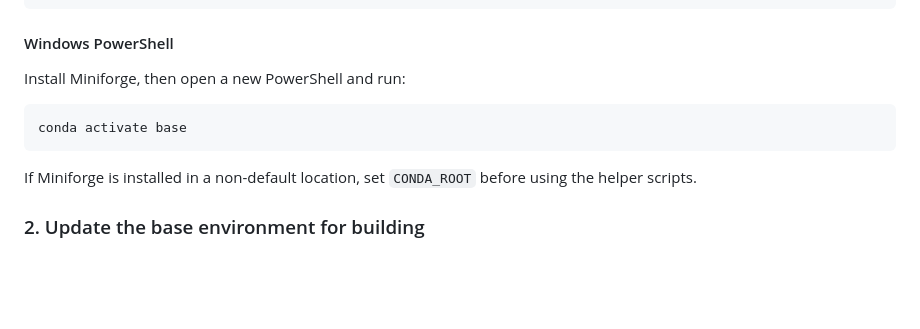
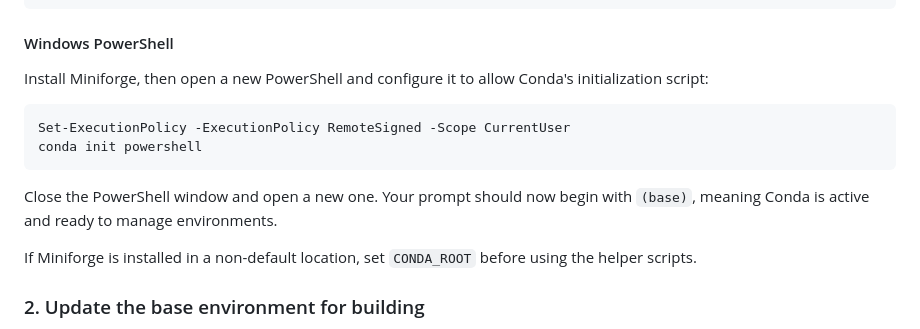
Before and after one commit to MariaAC1501/Ontologies, a Markdown page: README.md, the part around the change. GitHub-like rendering; blank space fills up the shorter version.

Commit message:
docs: add Windows PowerShell Conda initialization steps

````diff
--- a/README.md
+++ b/README.md
@@ -64,11 +64,14 @@ conda activate base
 
 #### Windows PowerShell
 
-Install Miniforge, then open a new PowerShell and run:
+Install Miniforge, then open a new PowerShell and configure it to allow Conda's initialization script:
 
 ```powershell
-conda activate base
+Set-ExecutionPolicy -ExecutionPolicy RemoteSigned -Scope CurrentUser
+conda init powershell
 ```
+
+Close the PowerShell window and open a new one. Your prompt should now begin with `(base)`, meaning Conda is active and ready to manage environments.
 
 If Miniforge is installed in a non-default location, set `CONDA_ROOT` before using the helper scripts.
 
````
